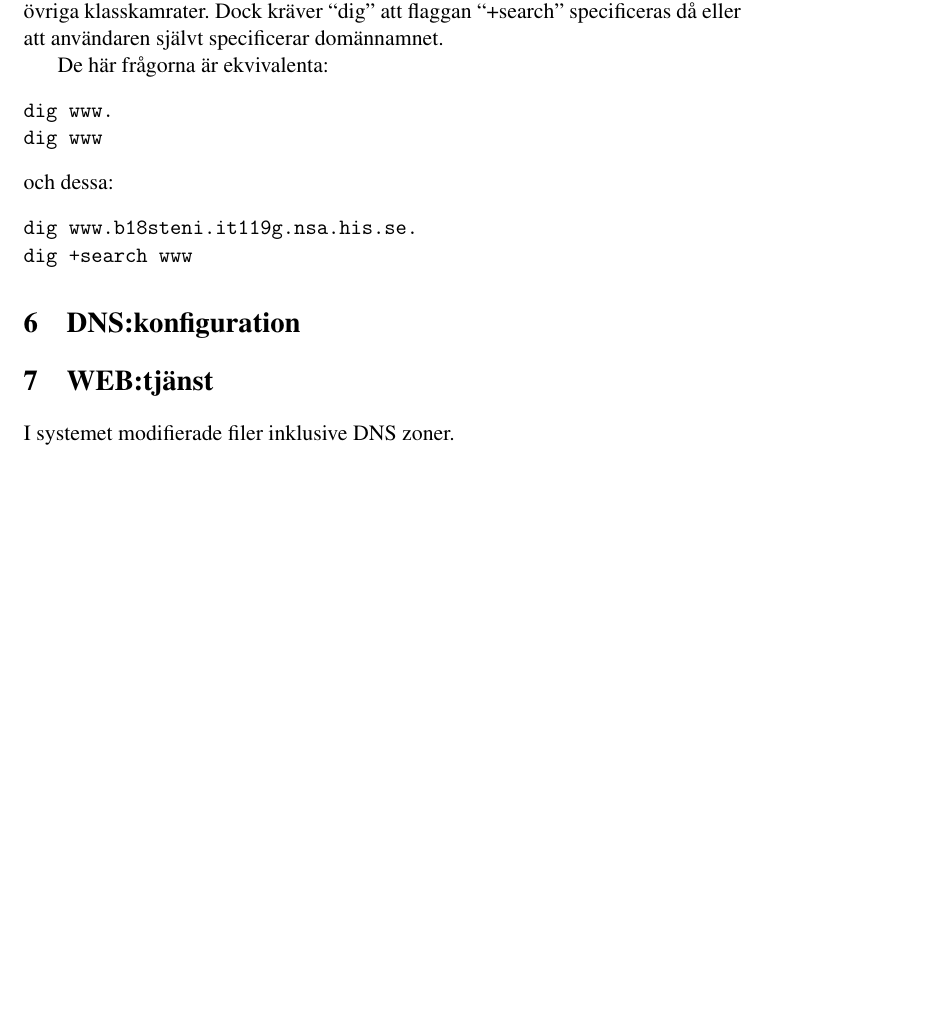
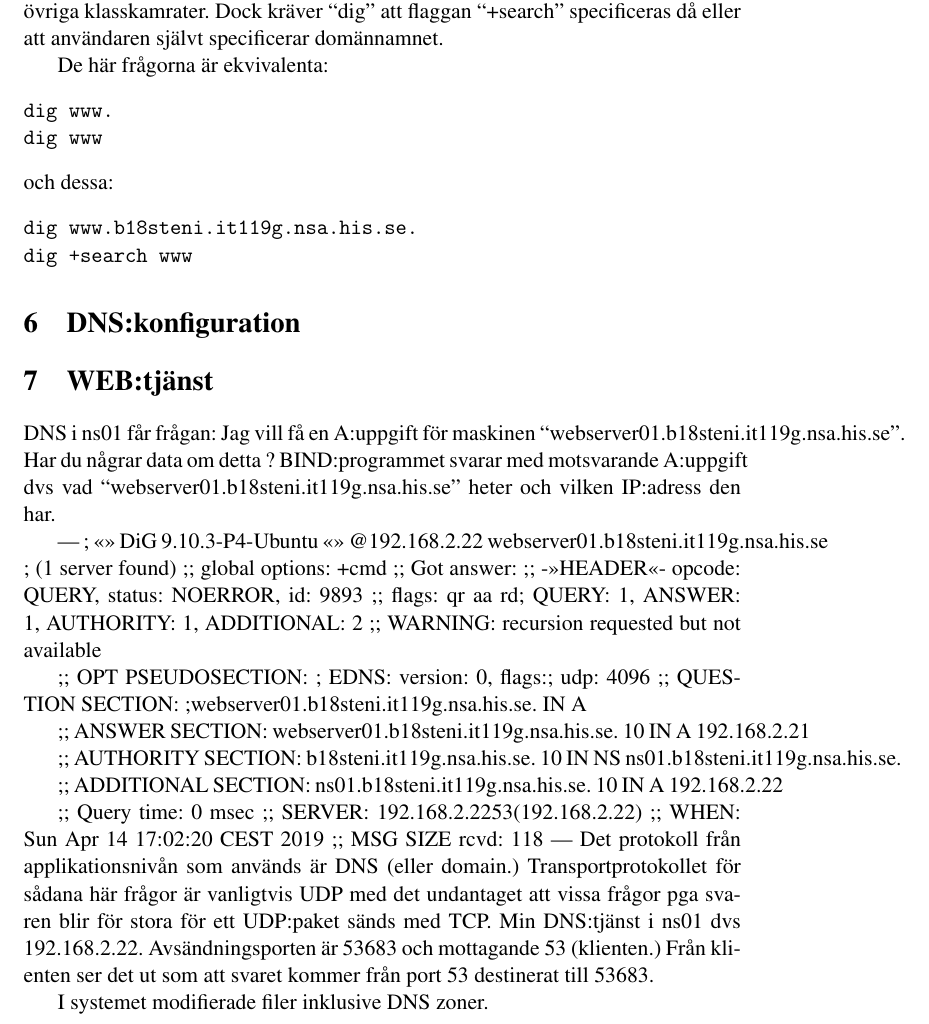
Before and after one commit to skaraborgfakir/DataKomrapport-, a LaTeX document (labbrapport.tex): part of page 8 of 9 before the commit and part of page 8 of 10 after it, cut so that both start at the same text, the shorter picture padded with empty space. Compiled offline with pdfLaTeX.

Commit message:
skriver på web/dns:delen

```diff
--- a/labbrapport.tex
+++ b/labbrapport.tex
@@ -360,6 +360,48 @@ dig +search www
 
 \section{WEB:tjänst}\label{sec:httpd_config}
 
+DNS i ns01 får frågan:
+Jag vill få en A:uppgift för maskinen ``webserver01.b18steni.it119g.nsa.his.se''.
+Har du någrar data om detta ?
+BIND:programmet svarar med motsvarande A:uppgift dvs vad ``webserver01.b18steni.it119g.nsa.his.se''
+heter och vilken IP:adress den har.
+
+---
+; <<>> DiG 9.10.3-P4-Ubuntu <<>> @192.168.2.22 webserver01.b18steni.it119g.nsa.his.se
+; (1 server found)
+;; global options: +cmd
+;; Got answer:
+;; ->>HEADER<<- opcode: QUERY, status: NOERROR, id: 9893
+;; flags: qr aa rd; QUERY: 1, ANSWER: 1, AUTHORITY: 1, ADDITIONAL: 2
+;; WARNING: recursion requested but not available
+
+;; OPT PSEUDOSECTION:
+; EDNS: version: 0, flags:; udp: 4096
+;; QUESTION SECTION:
+;webserver01.b18steni.it119g.nsa.his.se.	IN A
+
+;; ANSWER SECTION:
+webserver01.b18steni.it119g.nsa.his.se.	10 IN A	192.168.2.21
+
+;; AUTHORITY SECTION:
+b18steni.it119g.nsa.his.se. 10	IN	NS	ns01.b18steni.it119g.nsa.his.se.
+
+;; ADDITIONAL SECTION:
+ns01.b18steni.it119g.nsa.his.se. 10 IN	A	192.168.2.22
+
+;; Query time: 0 msec
+;; SERVER: 192.168.2.22#53(192.168.2.22)
+;; WHEN: Sun Apr 14 17:02:20 CEST 2019
+;; MSG SIZE  rcvd: 118
+---
+Det protokoll från applikationsnivån som används är DNS (eller domain.)
+Transportprotokollet för sådana här frågor är vanligtvis UDP med det
+undantaget att vissa frågor pga svaren blir för stora för ett UDP:paket
+sänds med TCP. Min DNS:tjänst i ns01 dvs 192.168.2.22.
+Avsändningsporten är 53683 och mottagande 53 (klienten.)
+Från klienten ser det ut som att svaret kommer från port 53 destinerat
+till 53683.
+
 \appendix
 
 I systemet modifierade filer inklusive DNS zoner.
```
